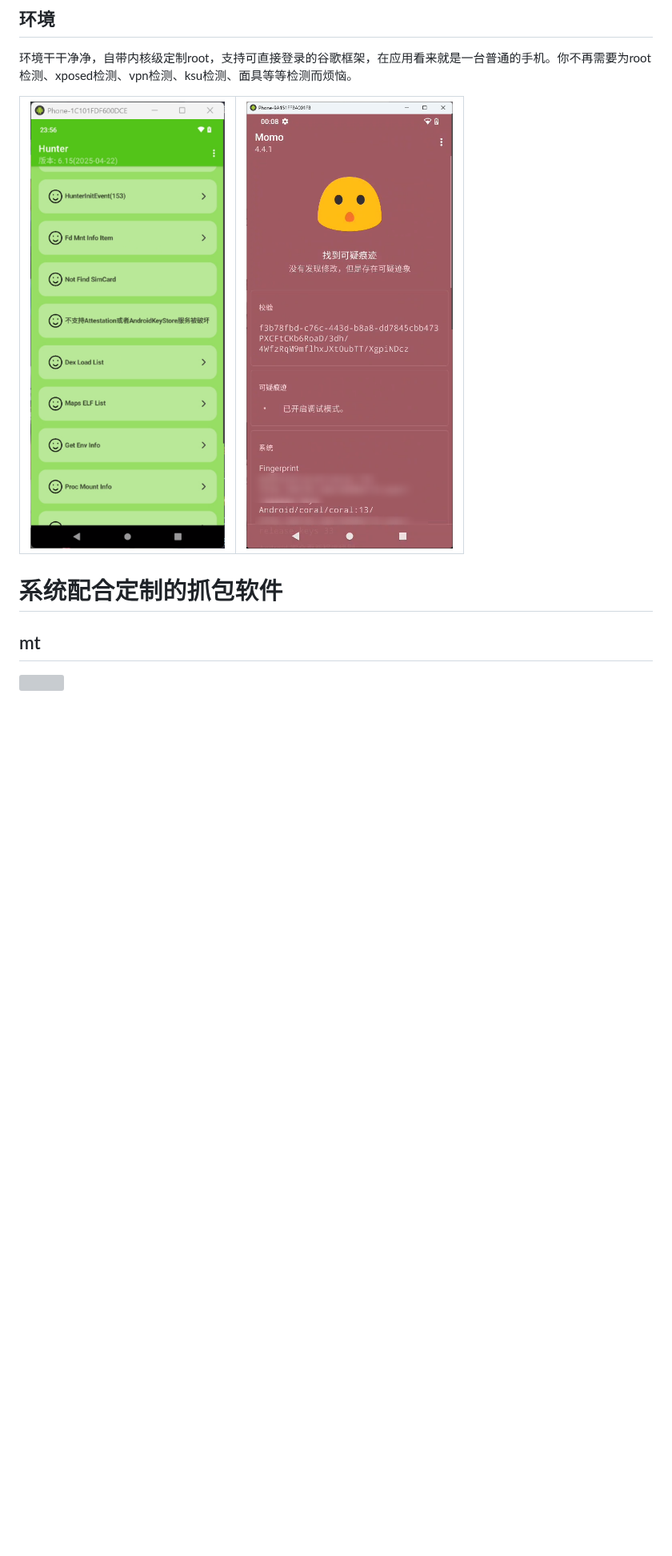
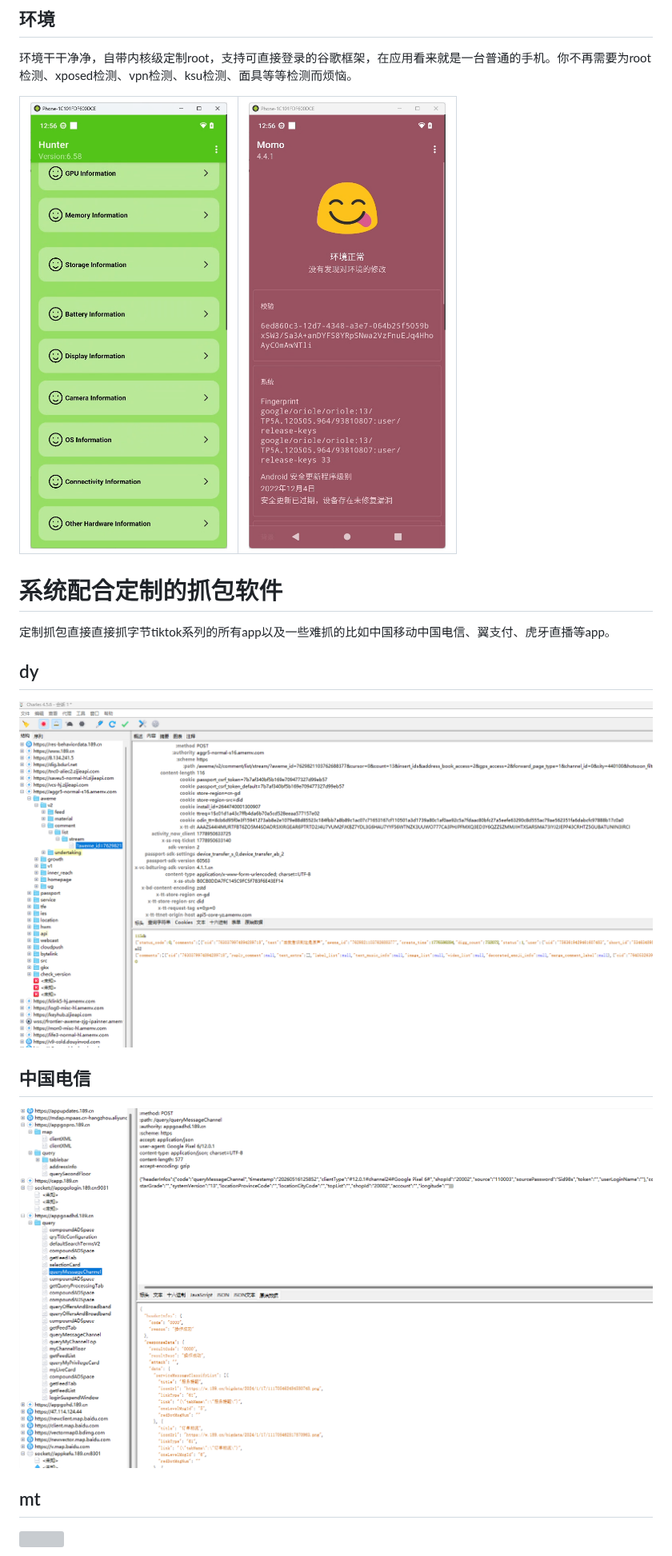
Before and after one commit to panchoGG/PartImage, a Markdown page: README.md, the part around one of its changes. Shown at 80% size. Rendered like a GitHub page; pictures changed too: dianxin.png (added), hunter.png, momo.png; blank space fills up the shorter version; grey boxes are pictures that could not be loaded.

Commit message:
Add douyin and china telecom capture examples; refresh hunter/momo screenshots

```diff
--- a/README.md
+++ b/README.md
@@ -20,6 +20,16 @@ part镜像是一个专为逆向分析而生的安卓13系统、具备脱壳、
 </table>
 
 
+# 系统配合定制的抓包软件
 
-# 系统配合定制的抓包软件
+定制抓包直接直接抓字节tiktok系列的所有app以及一些难抓的比如中国移动中国电信、翼支付、虎牙直播等app。
+
+## dy
+
+<img src="./zijie.png" width="800"/>
+
+## 中国电信
+
+<img src="./dianxin.png" width="800"/>
+
 ## mt
```
Also changed, not shown: other parts of README.md (+1 -0 lines).
